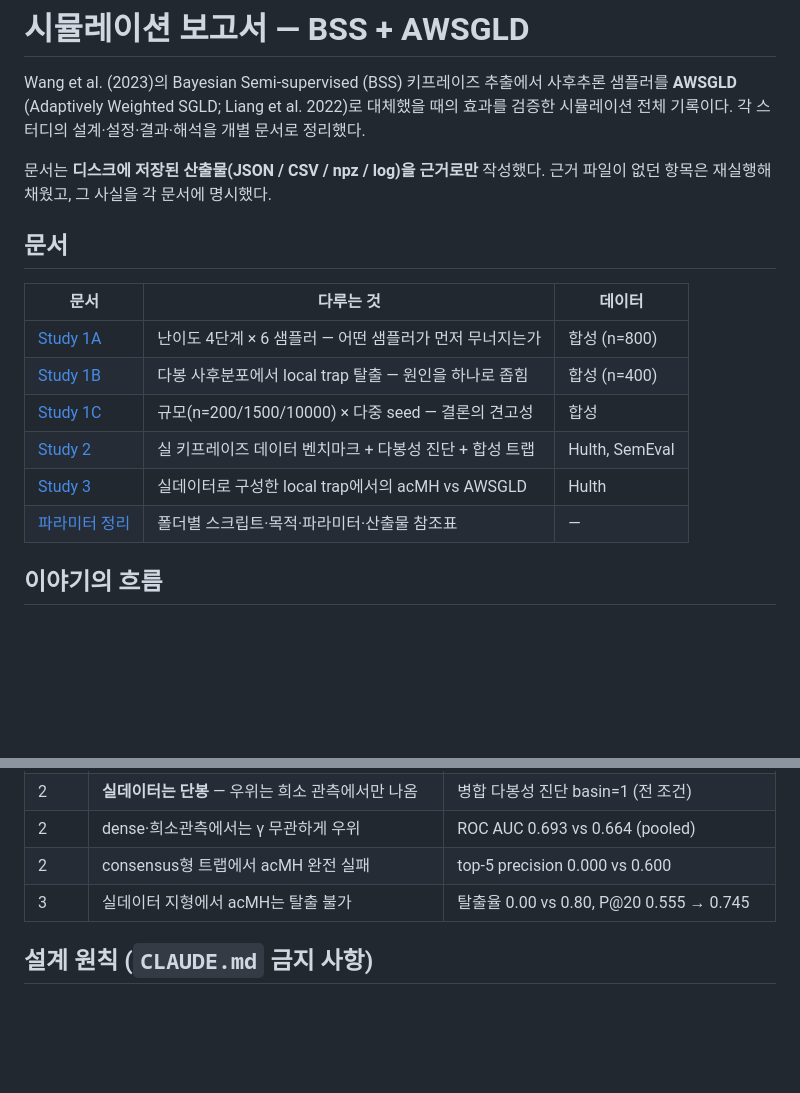
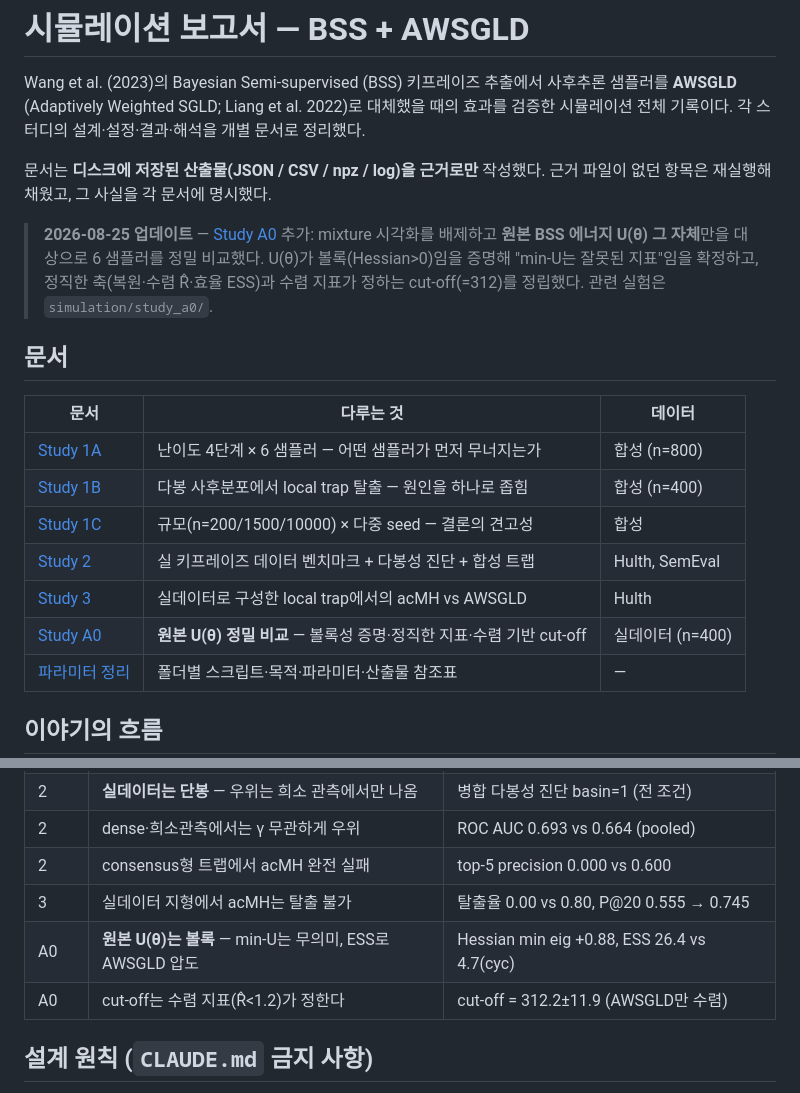
Before and after one commit to hjiyun/BSS-Keyphrase-Extraction, a Markdown page: docs/simulation/README.md, 2 parts joined by grey strips. GitHub-like rendering; blank space fills up the shorter version.

```diff
--- a/docs/simulation/README.md
+++ b/docs/simulation/README.md
@@ -6,6 +6,11 @@ Wang et al. (2023)의 Bayesian Semi-supervised (BSS) 키프레이즈 추출에
 
 문서는 **디스크에 저장된 산출물(JSON / CSV / npz / log)을 근거로만** 작성했다.
 근거 파일이 없던 항목은 재실행해 채웠고, 그 사실을 각 문서에 명시했다.
+
+> **2026-08-25 업데이트** — [Study A0](study_a0.md) 추가: mixture 시각화를 배제하고 **원본 BSS
+> 에너지 U(θ) 그 자체**만을 대상으로 6 샘플러를 정밀 비교했다. U(θ)가 볼록(Hessian>0)임을
+> 증명해 "min-U는 잘못된 지표"임을 확정하고, 정직한 축(복원·수렴 R̂·효율 ESS)과 수렴 지표가
+> 정하는 cut-off(=312)를 정립했다. 관련 실험은 `simulation/study_a0/`.
 
 ## 문서
 
@@ -16,6 +21,7 @@ Wang et al. (2023)의 Bayesian Semi-supervised (BSS) 키프레이즈 추출에
 | [Study 1C](study_1c.md) | 규모(n=200/1500/10000) × 다중 seed — 결론의 견고성 | 합성 |
 | [Study 2](study_2.md) | 실 키프레이즈 데이터 벤치마크 + 다봉성 진단 + 합성 트랩 | Hulth, SemEval |
 | [Study 3](study_3.md) | 실데이터로 구성한 local trap에서의 acMH vs AWSGLD | Hulth |
+| [Study A0](study_a0.md) | **원본 U(θ) 정밀 비교** — 볼록성 증명·정직한 지표·수렴 기반 cut-off | 실데이터 (n=400) |
 | [파라미터 정리](parameters.md) | 폴더별 스크립트·목적·파라미터·산출물 참조표 | — |
 
 ## 이야기의 흐름
@@ -77,6 +83,8 @@ Wang et al. (2023)의 Bayesian Semi-supervised (BSS) 키프레이즈 추출에
 | 2 | dense·희소관측에서는 γ 무관하게 우위 | ROC AUC 0.693 vs 0.664 (pooled) |
 | 2 | consensus형 트랩에서 acMH 완전 실패 | top-5 precision 0.000 vs 0.600 |
 | 3 | 실데이터 지형에서 acMH는 탈출 불가 | 탈출율 0.00 vs 0.80, P@20 0.555 → 0.745 |
+| A0 | **원본 U(θ)는 볼록** — min-U는 무의미, ESS로 AWSGLD 압도 | Hessian min eig +0.88, ESS 26.4 vs 4.7(cyc) |
+| A0 | cut-off는 수렴 지표(R̂<1.2)가 정한다 | cut-off = 312.2±11.9 (AWSGLD만 수렴) |
 
 ## 설계 원칙 (`CLAUDE.md` 금지 사항)
 
```
Also changed, not shown: README.md (+45 -7 lines), docs/simulation/study_a0.md (added, +120 -0 lines).
